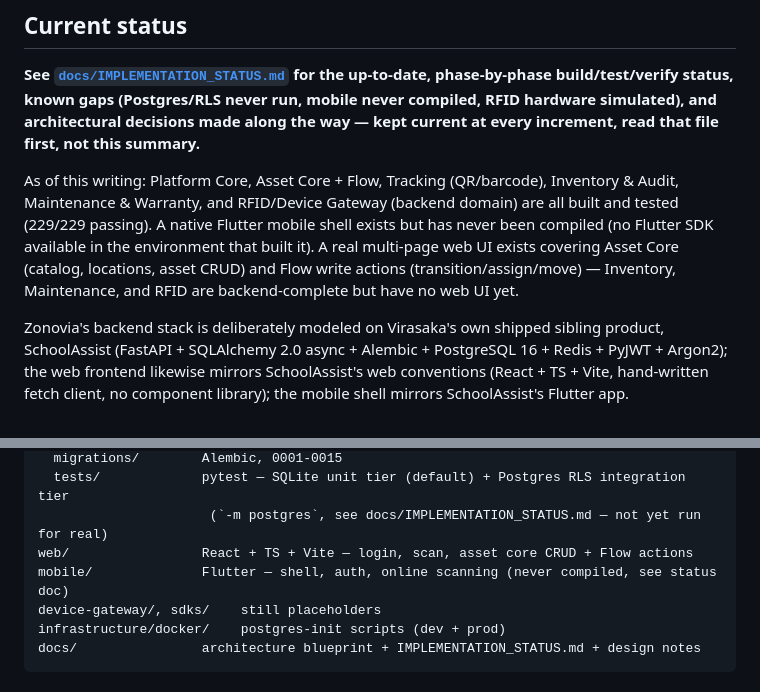
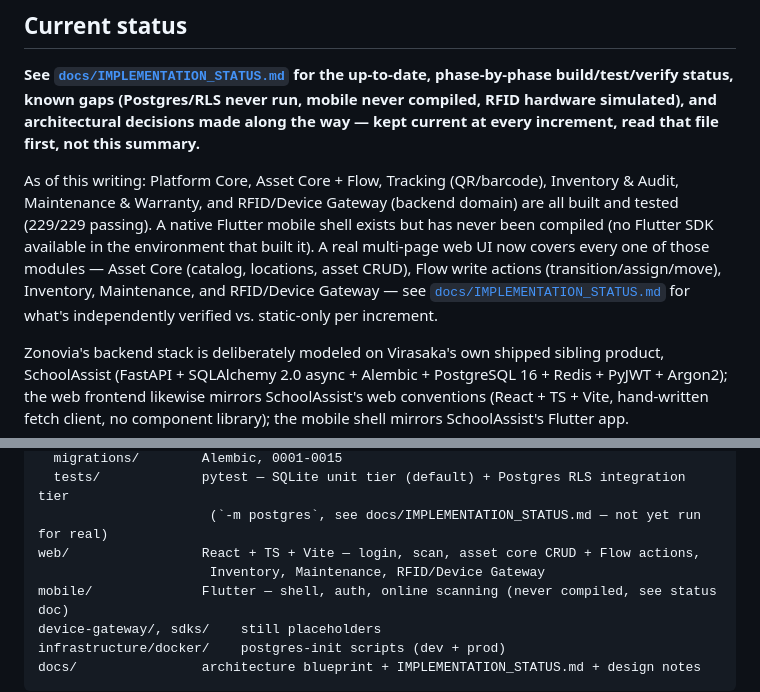
Before and after one commit to vinothr120/Zonovia, a Markdown page: README.md, 2 parts joined by grey strips. GitHub-like rendering.

```diff
--- a/README.md
+++ b/README.md
@@ -6,7 +6,7 @@ Zonovia is Virasaka's enterprise asset-visibility platform — RFID, computer vi
 
 **See [`docs/IMPLEMENTATION_STATUS.md`](docs/IMPLEMENTATION_STATUS.md) for the up-to-date, phase-by-phase build/test/verify status, known gaps (Postgres/RLS never run, mobile never compiled, RFID hardware simulated), and architectural decisions made along the way — kept current at every increment, read that file first, not this summary.**
 
-As of this writing: Platform Core, Asset Core + Flow, Tracking (QR/barcode), Inventory & Audit, Maintenance & Warranty, and RFID/Device Gateway (backend domain) are all built and tested (229/229 passing). A native Flutter mobile shell exists but has never been compiled (no Flutter SDK available in the environment that built it). A real multi-page web UI exists covering Asset Core (catalog, locations, asset CRUD) and Flow write actions (transition/assign/move) — Inventory, Maintenance, and RFID are backend-complete but have no web UI yet.
+As of this writing: Platform Core, Asset Core + Flow, Tracking (QR/barcode), Inventory & Audit, Maintenance & Warranty, and RFID/Device Gateway (backend domain) are all built and tested (229/229 passing). A native Flutter mobile shell exists but has never been compiled (no Flutter SDK available in the environment that built it). A real multi-page web UI now covers every one of those modules — Asset Core (catalog, locations, asset CRUD), Flow write actions (transition/assign/move), Inventory, Maintenance, and RFID/Device Gateway — see [`docs/IMPLEMENTATION_STATUS.md`](docs/IMPLEMENTATION_STATUS.md) for what's independently verified vs. static-only per increment.
 
 Zonovia's backend stack is deliberately modeled on Virasaka's own shipped sibling product, SchoolAssist (FastAPI + SQLAlchemy 2.0 async + Alembic + PostgreSQL 16 + Redis + PyJWT + Argon2); the web frontend likewise mirrors SchoolAssist's web conventions (React + TS + Vite, hand-written fetch client, no component library); the mobile shell mirrors SchoolAssist's Flutter app.
 
@@ -35,7 +35,8 @@ backend/            FastAPI modular monolith
   migrations/        Alembic, 0001-0015
   tests/             pytest — SQLite unit tier (default) + Postgres RLS integration tier
                       (`-m postgres`, see docs/IMPLEMENTATION_STATUS.md — not yet run for real)
-web/                 React + TS + Vite — login, scan, asset core CRUD + Flow actions
+web/                 React + TS + Vite — login, scan, asset core CRUD + Flow actions,
+                      Inventory, Maintenance, RFID/Device Gateway
 mobile/              Flutter — shell, auth, online scanning (never compiled, see status doc)
 device-gateway/, sdks/    still placeholders
 infrastructure/docker/    postgres-init scripts (dev + prod)
```
Also changed, not shown: docs/IMPLEMENTATION_STATUS.md (+14 -10 lines).
